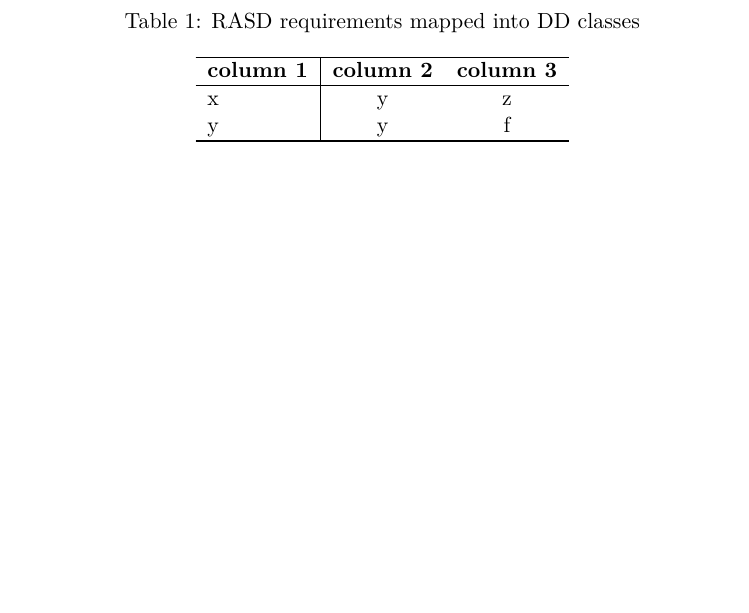
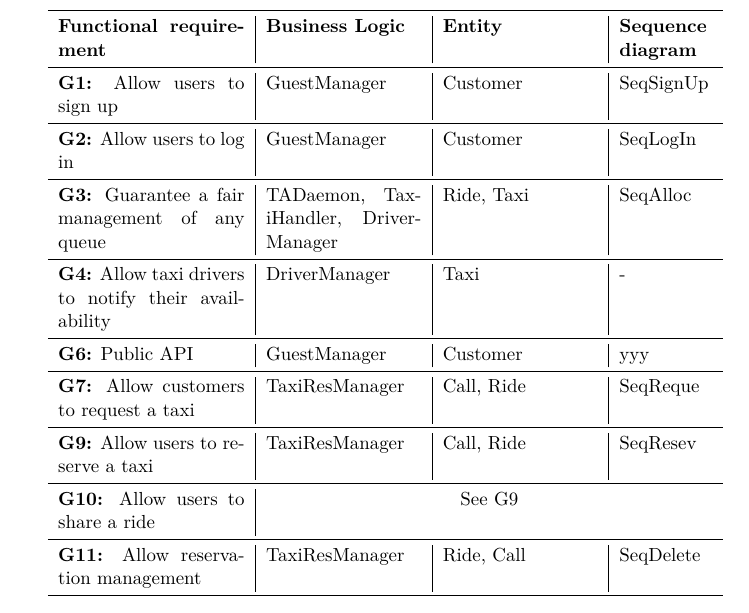
Before and after one commit to Matt8white/MyTaxiService-Albanese-Bianchi-Carlucci, a LaTeX document (dd/src/dd.tex, which reads dd/src/subfiles/traceability.tex): part of page 33 of 35, cut at the place of the change, the shorter picture padded with empty space. Compiled offline with pdfLaTeX.

Commit message:
table draft for traceability

```diff
--- a/dd/src/subfiles/traceability.tex
+++ b/dd/src/subfiles/traceability.tex
@@ -1,21 +1,26 @@
 \pagebreak
 \section{Requirements traceability}
 
-\begin{table}[b]
-	\caption{RASD requirements mapped into DD classes}
-	\label{tab:rasd_requirements}
-	\centering
+\begin{table}[h!]
+\centering
+\resizebox{0.95\textwidth}{!}{
+\begin{tabular}{p{0.3\textwidth}|p{0.25\textwidth}|p{0.25\textwidth}|p{0.15\textwidth}}
+\toprule
+    \textbf{Functional requirement} & \textbf{Business Logic} & \textbf{Entity} & \textbf{Sequence diagram} \\
+    \midrule
 
-	\begin{tabular}{l|cc}
-	\hline
+    	\textbf{G1:} Allow users to sign up	&	GuestManager	&	Customer	&	SeqSignUp	\\\cmidrule{1-4}
+		\textbf{G2:} Allow users to log in	&	GuestManager	&	Customer	&	SeqLogIn	\\\cmidrule{1-4}
+		\textbf{G3:} Guarantee a fair management of any queue	&	TADaemon, TaxiHandler, DriverManager	&	Ride, Taxi	&	SeqAlloc	\\\cmidrule{1-4}
+		\textbf{G4:} Allow taxi drivers to notify their availability	&	DriverManager	&	Taxi	&	-	\\\cmidrule{1-4}
+		%\textbf{G5:} Allow users to sign up	&	GuestManager	&	Customer	&	???	\\
+		\textbf{G6:} Public API	&	GuestManager	&	Customer	& yyy	\\\cmidrule{1-4}
+		\textbf{G7:} Allow customers to request a taxi	&	TaxiResManager	&	Call, Ride	&	SeqReque	\\\cmidrule{1-4}
+		% \textbf{G8:} Allow users to sign up	&	GuestManager	&	Customer	&	???	\\
+		\textbf{G9:} Allow users to reserve a taxi	&	TaxiResManager	&	Call, Ride	&	SeqResev	\\\cmidrule{1-4}
+		\textbf{G10:} Allow users to share a ride	&	\multicolumn{3}{c}{See G9}	\\\cmidrule{1-4}
+		\textbf{G11:} Allow reservation management	&	TaxiResManager	&	Ride, Call	&	SeqDelete	\\
 
-	\hline
-	\textbf{column 1} & \textbf{column 2} & \textbf{column 3} \\
-	\hline
-		x	&	y	&	z	\\
-		y	&	y	&	f	\\
-	\hline
-
-	\hline
-	\end{tabular}
+    \bottomrule
+\end{tabular}}
 \end{table}
```
